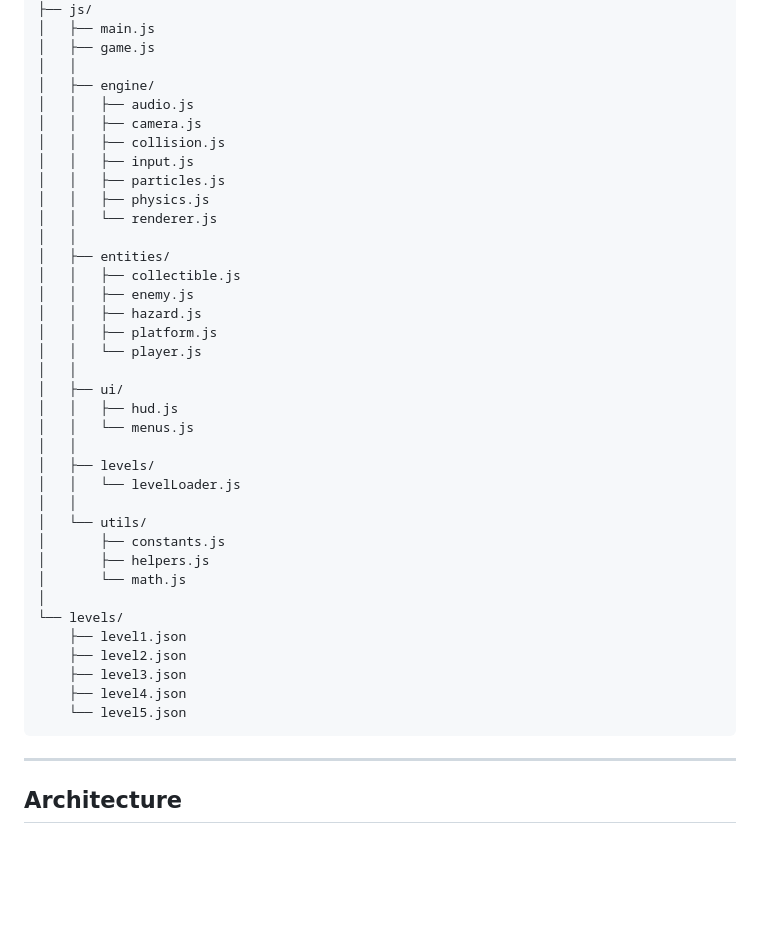
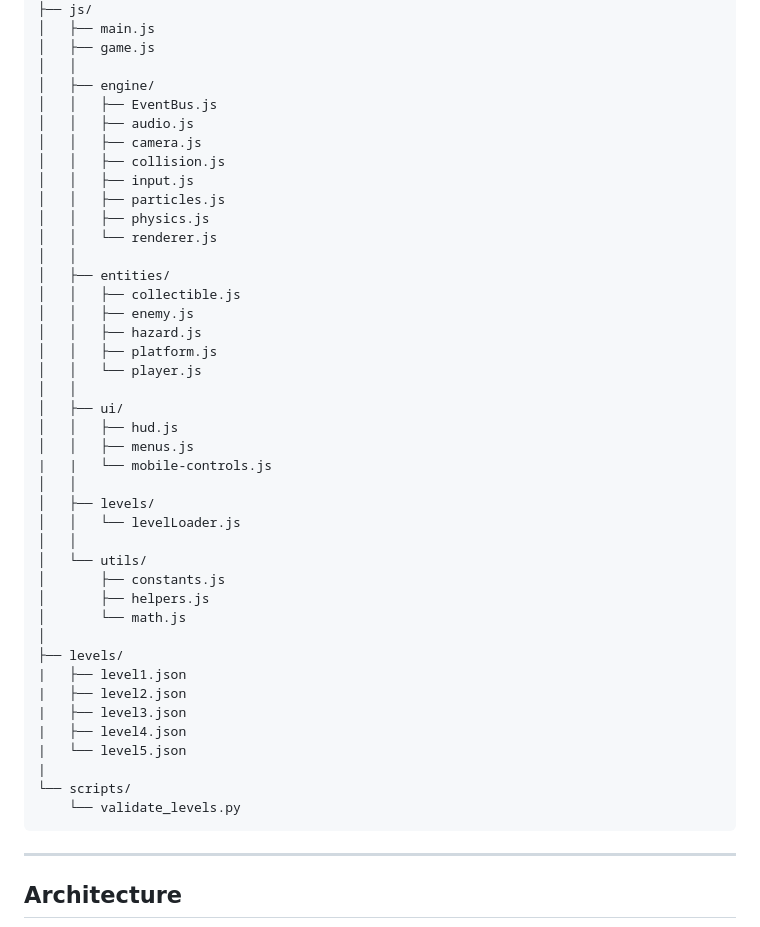
Before and after one commit to AritraBakshi/Bounce, a Markdown page: README.md, the part around the change. Rendered like a GitHub page; blank space fills up the shorter version.

````diff
--- a/README.md
+++ b/README.md
@@ -64,6 +64,7 @@ BOUNCE/
 │   ├── game.js
 │   │
 │   ├── engine/
+│   │   ├── EventBus.js
 │   │   ├── audio.js
 │   │   ├── camera.js
 │   │   ├── collision.js
@@ -81,7 +82,8 @@ BOUNCE/
 │   │
 │   ├── ui/
 │   │   ├── hud.js
-│   │   └── menus.js
+│   │   ├── menus.js
+|   |   └── mobile-controls.js
 │   │
 │   ├── levels/
 │   │   └── levelLoader.js
@@ -91,12 +93,15 @@ BOUNCE/
 │       ├── helpers.js
 │       └── math.js
 │
-└── levels/
-    ├── level1.json
-    ├── level2.json
-    ├── level3.json
-    ├── level4.json
-    └── level5.json
+├── levels/
+|   ├── level1.json
+|   ├── level2.json
+|   ├── level3.json
+|   ├── level4.json
+|   └── level5.json
+|
+└── scripts/
+    └── validate_levels.py
 ```
 
 ---
````
